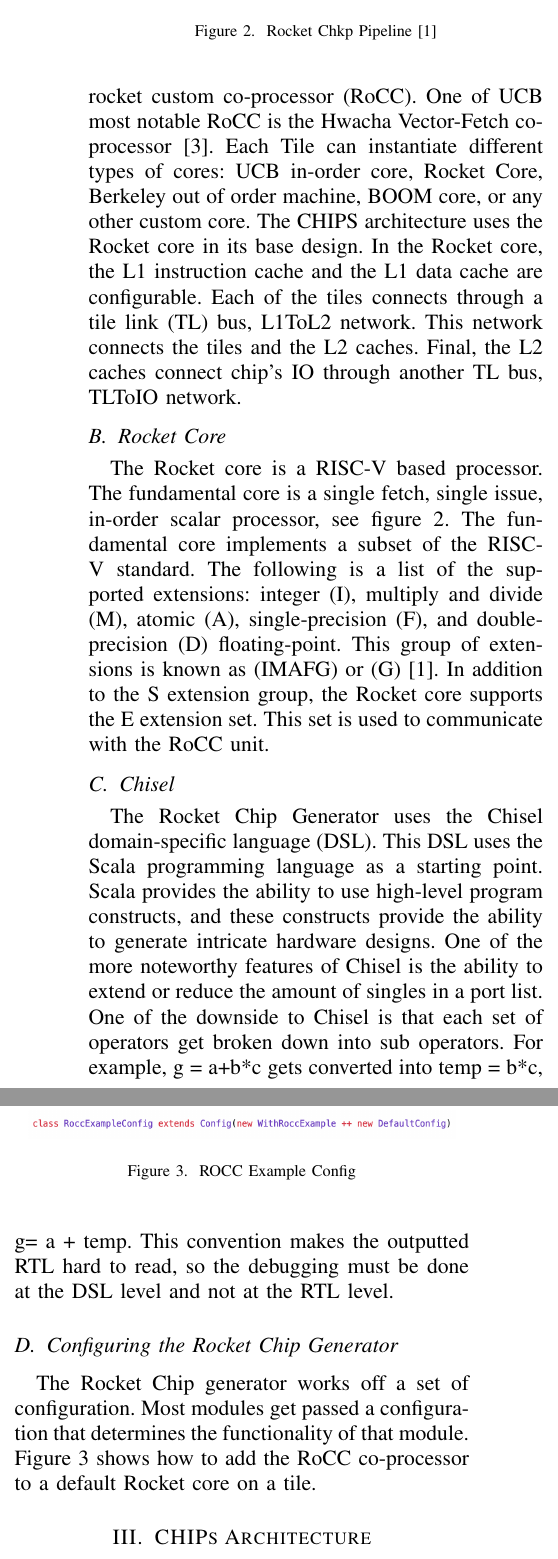
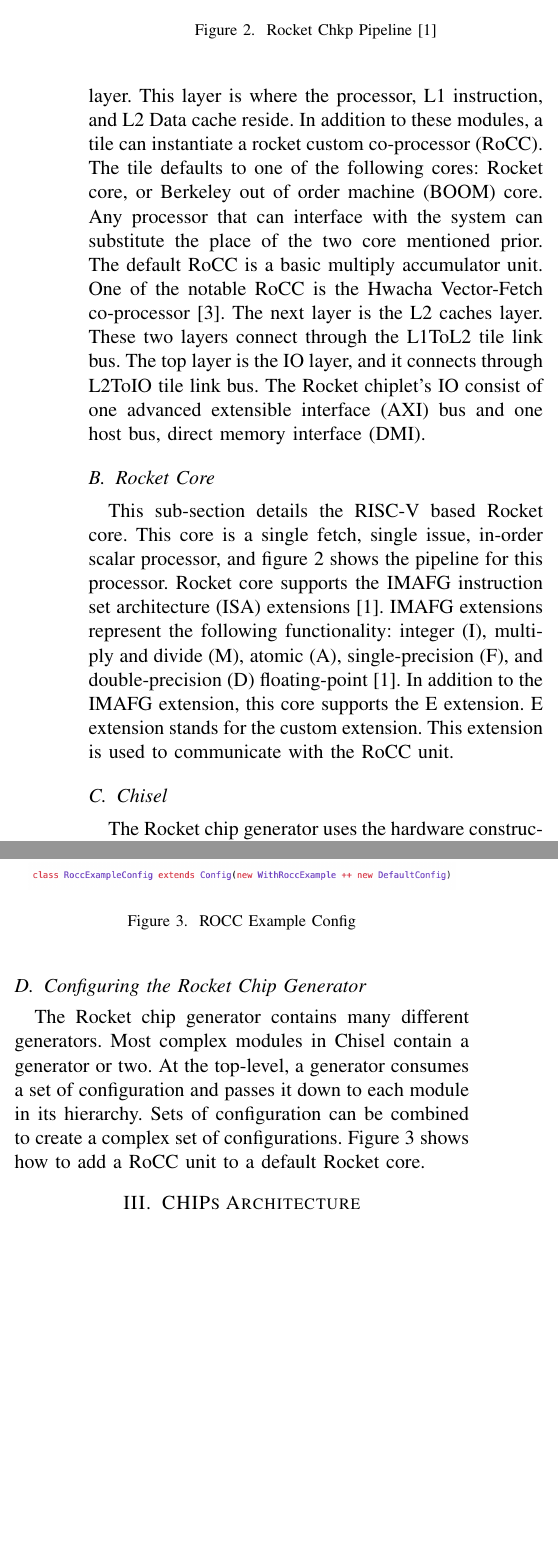
Before and after one commit to jasteve4/Qualifer-Paper, a LaTeX paper (main.tex, which reads sections/Rocket-Chip-Generator.tex): two parts of the columns of page 2 of 5 before the commit and two parts of the columns of page 2 of 4 after it, joined at a grey line, cut so that both start at the same text, the shorter picture padded with empty space. Compiled offline with pdfLaTeX; a missing font is replaced by an installed copy or a similar font; a LaTeX package or settings file that is missing is left out.

Commit message:
Done with second draph of the first 2 section

```diff
--- a/main.tex
+++ b/main.tex
@@ -1,4 +1,4 @@
-\documentclass[12pt,conference]{IEEEtran}
+\documentclass[11pt,conference]{IEEEtran}
 \IEEEoverridecommandlockouts
 % The preceding line is only needed to identify funding in the first footnote. If that is unneeded, please comment it out.
 \usepackage{cite}
--- a/sections/Rocket-Chip-Generator.tex
+++ b/sections/Rocket-Chip-Generator.tex
@@ -12,6 +12,7 @@ The University of California, Berkeley (UCB) developed the Rocket chip Generator
 
 \subsection{Generic Rocket Chip}
-The following is an overview of the SOC generated by the Rocket Chip Generator. At the lowest level is the tiles layer, top of figure \ref{fig:RocketCipGen}, a Tile contains a RISC-V processor L1 data cache, L1 instruction cache. A Tile can have an additional rocket custom co-processor (RoCC). One of UCB most notable RoCC is the Hwacha Vector-Fetch co-processor\cite{HwachaPaper}. Each Tile can instantiate different types of cores: UCB in-order core, Rocket Core, Berkeley out of order machine, BOOM core, or any other custom core. The CHIPS architecture uses the Rocket core in its base design. In the Rocket core, the L1 instruction cache and the L1 data cache are configurable. Each of the tiles connects through a tile link (TL) bus, L1ToL2 network. This network connects the tiles and the L2 caches. Final, the L2 caches connect chip's IO through another TL bus, TLToIO network.
+This sub-section gives an overview of the modules in the default Rocket chiplet. The lowes layer is the tile layer. This layer is where the processor,  L1 instruction, and L2 Data cache reside. In addition to these modules, a tile can instantiate a rocket custom co-processor (RoCC).  The tile defaults to one of the following cores: Rocket core, or Berkeley out of order machine (BOOM) core. Any processor that can interface with the system can substitute the place of the two core mentioned prior.  The default RoCC is a basic multiply accumulator unit. One of the notable RoCC is the Hwacha Vector-Fetch co-processor\cite{HwachaPaper}. The next layer is the L2 caches layer. These two layers connect through the L1ToL2 tile link bus. The top layer is the IO layer, and it connects through L2ToIO tile link bus. The Rocket chiplet's IO consist of one advanced extensible interface (AXI) bus and one host bus, direct memory interface (DMI).
+
 
 
 \subsection{Rocket Core}
@@ -21,15 +22,16 @@ The following is an overview of the SOC generated by the Rocket Chip Generator.
     \caption{Rocket Chkp Pipeline\cite{Asanović:EECS-2016-17}}
     \label{fig:RocketCipFlow}
 \end{figure}
-The Rocket core is a RISC-V based processor. The fundamental core is a single fetch, single issue, in-order scalar processor, see figure \ref{fig:RocketCipFlow}. The fundamental core implements a subset of the RISC-V standard. The following is a list of the supported extensions: integer (I), multiply and divide (M), atomic (A), single-precision (F), and double-precision (D) floating-point. This group of extensions is known as (IMAFG) or (G)\cite{Asanović:EECS-2016-17}. In addition to the S extension group, the Rocket core supports the E extension set. This set is used to communicate with the RoCC unit.  % FIXME need to find ref for E extension
+This sub-section details the RISC-V based Rocket core. This core is a single fetch, single issue, in-order scalar processor, and figure \ref{fig:RocketCipFlow} shows the pipeline for this processor. Rocket core supports the IMAFG instruction set architecture (ISA) extensions\cite{Asanović:EECS-2016-17}. IMAFG extensions represent the following functionality: integer (I), multiply and divide (M), atomic (A), single-precision (F), and double-precision (D) floating-point\cite{Asanović:EECS-2016-17}. In addition to the IMAFG extension, this core supports the E extension. E extension stands for the custom extension. This extension is used to communicate with the RoCC unit.
 
 
 \subsection{Chisel}
-The Rocket Chip Generator uses the Chisel domain-specific language (DSL). This DSL uses the Scala programming language as a starting point. Scala provides the ability to use high-level program constructs, and these constructs provide the ability to generate intricate hardware designs. One of the more noteworthy features of Chisel is the ability to extend or reduce the amount of singles in a port list. One of the downside to Chisel is that each set of operators get broken down into sub operators. For example, g = a+b*c gets converted into temp = b*c, g= a + temp. This convention makes the outputted RTL hard to read, so the debugging must be done at the DSL level and not at the RTL level.
+The Rocket chip generator uses the hardware construction language (HCL) Chisel\cite{chisel:book}. Chisel embeds itself into the Scala programming language. Because Chisel builds upon Scala, it gains a high-level of abstraction. With the ability to create a high level of abstraction, sophisticated hardware designs become more simplistic to design. The goal of Chisel is to merge hardware development with software development\cite{chisel:book}. Most low-level hardware description languages (HDL) cannot generate sophisticated hardware based on complex functions. Chisel allows the use of functions to drive the hardware generation\cite{chisel:book}.
+
 
 \subsection{Configuring the Rocket Chip Generator}
-The Rocket Chip generator works off a set of configuration. Most modules get passed a configuration that determines the functionality of that module. Figure \ref{fig:configsnipit} shows how to add the RoCC co-processor to a default Rocket core on a tile.
-%The Rocket Chip Generator uses a set of configures to generator the Rocker Chip in verilog. Each module in the Rocket Chip Generator take a set of configuration. Depending on which set of configuration are set some module will be left out. For example, to have a accelerator added in a tile, extend the base configure and add the configuration for the accelerator. The main configuration file is located in the following directory: /src/main/scale/system/Config.scala. Figure \ref{fig:configsnipit} show an example of such a configuration.
+The Rocket chip generator contains many different generators. Most complex modules in Chisel contain a generator or two. At the top-level, a generator consumes a set of configuration and passes it down to each module in its hierarchy. Sets of configuration can be combined to create a complex set of configurations. Figure \ref{fig:configsnipit} shows how to add a RoCC unit to a default Rocket core.
+
 \begin{figure}
     \centering
     \includegraphics[scale=.4]{pngs/ConfigSnipit.png}
```
Also changed, not shown: ref.bib (+8 -0 lines), sections/Intro.tex (+2 -2 lines), sections/Chips-Architecture.tex (line endings or trailing spaces), sections/Rocket-Chip-Generator.tex (2 more changed lines).
